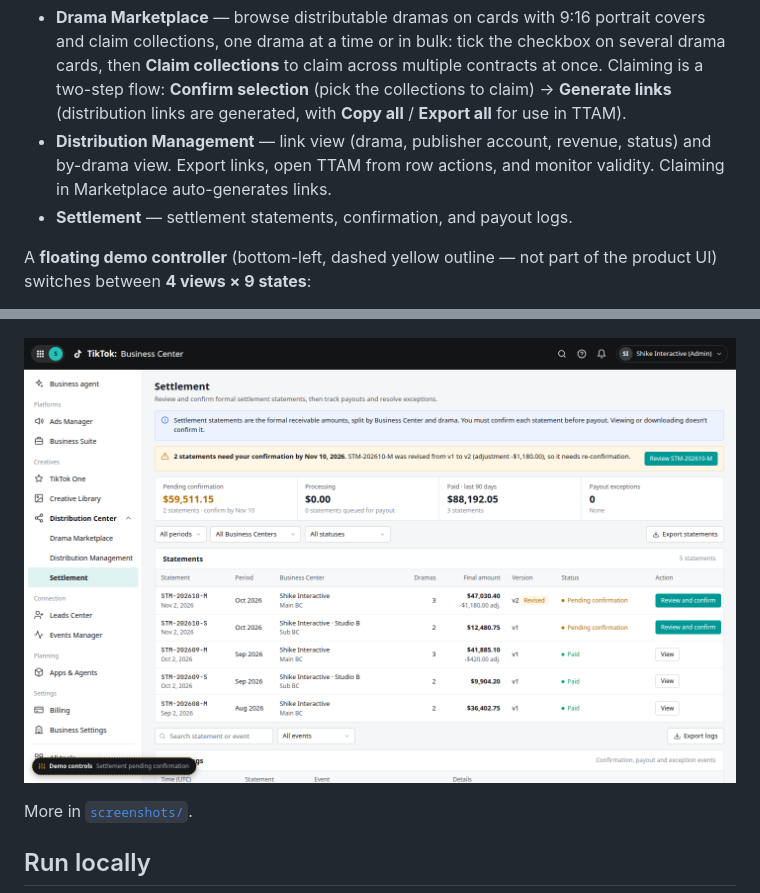
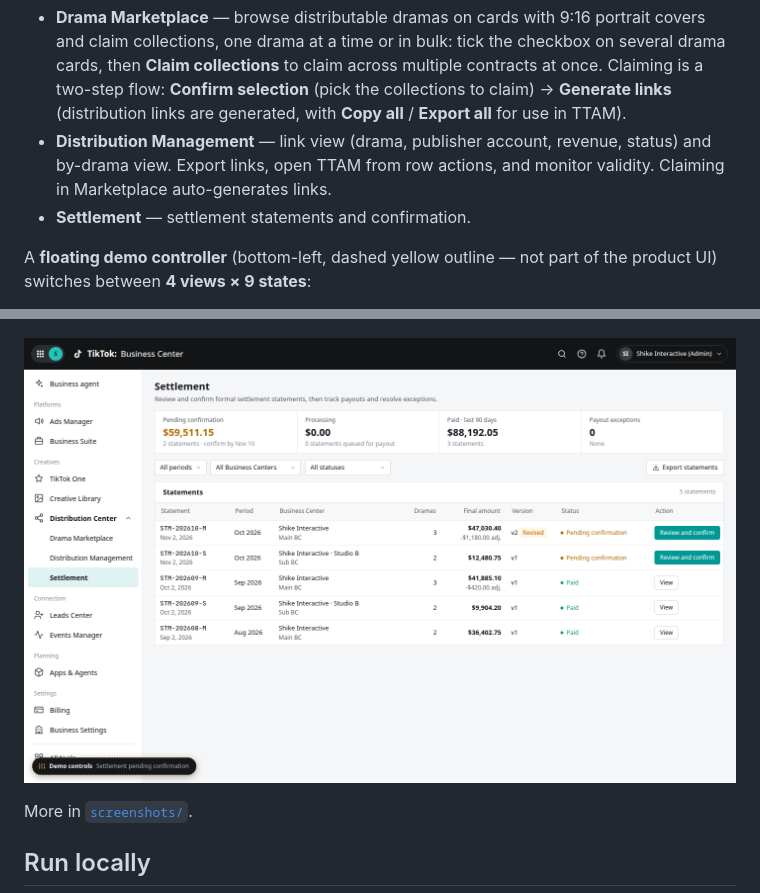
Before and after one commit to lexy-xy/distribution-platform, a Markdown page: README.md, 2 parts joined by grey strips. Drawn GitHub-style; pictures changed too: screenshots/settlement.png.

```diff
--- a/README.md
+++ b/README.md
@@ -10,7 +10,7 @@ Three business modules, all under **Creatives → Distribution Center** in the l
 
 - **Drama Marketplace** — browse distributable dramas on cards with 9:16 portrait covers and claim collections, one drama at a time or in bulk: tick the checkbox on several drama cards, then **Claim collections** to claim across multiple contracts at once. Claiming is a two-step flow: **Confirm selection** (pick the collections to claim) → **Generate links** (distribution links are generated, with **Copy all** / **Export all** for use in TTAM).
 - **Distribution Management** — link view (drama, publisher account, revenue, status) and by-drama view. Export links, open TTAM from row actions, and monitor validity. Claiming in Marketplace auto-generates links.
-- **Settlement** — settlement statements, confirmation, and payout logs.
+- **Settlement** — settlement statements and confirmation.
 
 A **floating demo controller** (bottom-left, dashed yellow outline — not part of the product UI) switches between **4 views × 9 states**:
 
```
Also changed, not shown: 1 other file.
